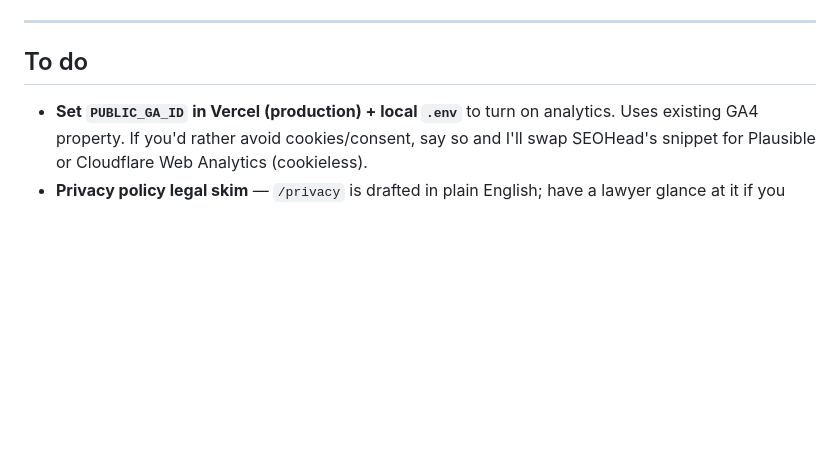
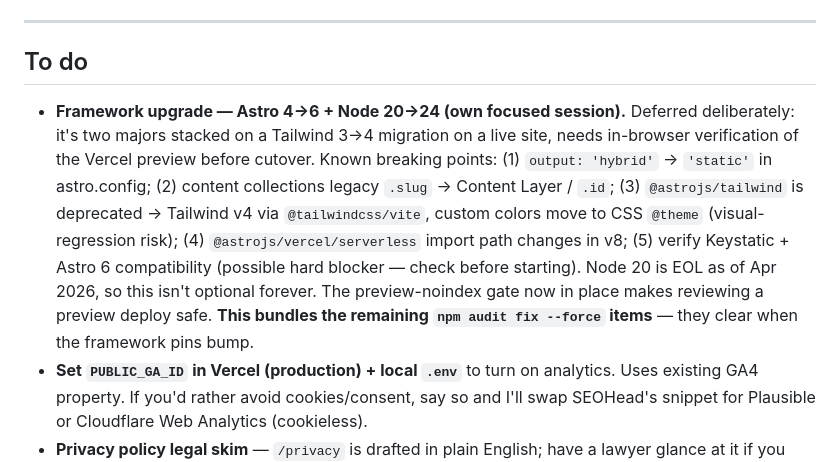
Before and after one commit to mjbloomfield/averde-ai, a Markdown page: TODO.md, the part around the change. GitHub-like rendering; blank space fills up the shorter version.

Commit message:
TODO: scope the Astro 4->6 / Node 20->24 upgrade as a focused session
Co-Authored-By: Claude Opus 4.8 (1M context) <noreply@anthropic.com>

```diff
--- a/TODO.md
+++ b/TODO.md
@@ -8,6 +8,7 @@ Site: `https://averde.ai` · Stack: Astro + Tailwind + Keystatic + Supabase + Re
 
 ## To do
 
+- **Framework upgrade — Astro 4→6 + Node 20→24 (own focused session).** Deferred deliberately: it's two majors stacked on a Tailwind 3→4 migration on a live site, needs in-browser verification of the Vercel preview before cutover. Known breaking points: (1) `output: 'hybrid'` → `'static'` in astro.config; (2) content collections legacy `.slug` → Content Layer / `.id`; (3) `@astrojs/tailwind` is deprecated → Tailwind v4 via `@tailwindcss/vite`, custom colors move to CSS `@theme` (visual-regression risk); (4) `@astrojs/vercel/serverless` import path changes in v8; (5) verify Keystatic + Astro 6 compatibility (possible hard blocker — check before starting). Node 20 is EOL as of Apr 2026, so this isn't optional forever. The preview-noindex gate now in place makes reviewing a preview deploy safe. **This bundles the remaining `npm audit fix --force` items** — they clear when the framework pins bump.
 - **Set `PUBLIC_GA_ID` in Vercel (production) + local `.env`** to turn on analytics. Uses existing GA4 property. If you'd rather avoid cookies/consent, say so and I'll swap SEOHead's snippet for Plausible or Cloudflare Web Analytics (cookieless).
 - **Privacy policy legal skim** — `/privacy` is drafted in plain English; have a lawyer glance at it if you want belt-and-suspenders (not legal advice).
 - **Glossary page (`/glossary`, DefinedTermSet schema)** — AEO asset: A–Z terms (AEO, schema markup, LLM, AI Overviews, citation network, etc.) with hash-anchored deep links. Drafted as part of the playbook pass — review the copy.
```
